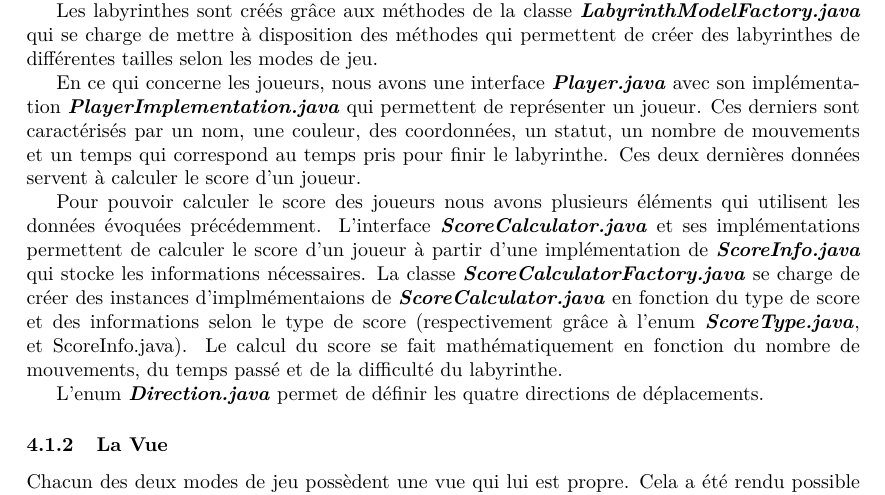
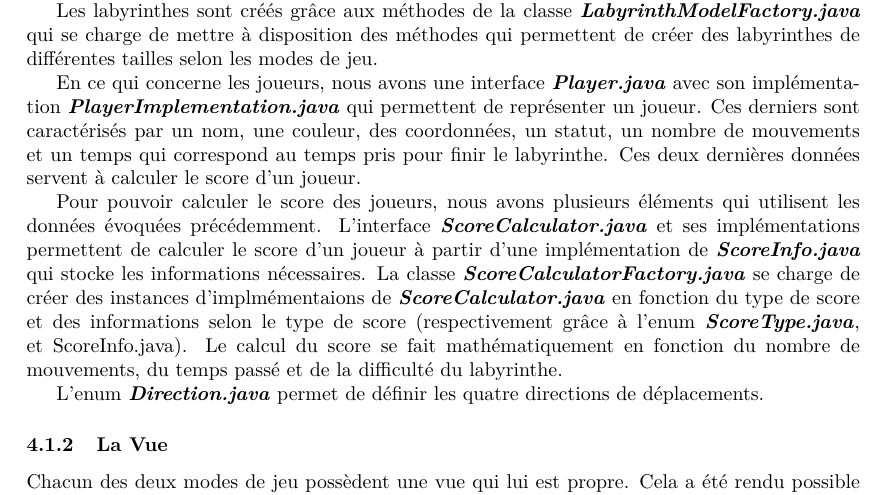
Before and after one commit to GitFenixZ/rapport-gytmy, a LaTeX document (Main.tex, which reads Implementation/Labyrinthe/modele.tex): part of page 8 of 12, cut so that both start at the same text. Compiled offline with pdfLaTeX.

Commit message:
Added comma

```diff
--- a/Implementation/Labyrinthe/modele.tex
+++ b/Implementation/Labyrinthe/modele.tex
@@ -32,7 +32,7 @@ statut, un nombre de mouvements et un temps qui correspond au temps pris pour fi
 Ces deux dernières données servent à calculer le score d'un joueur.
 %TODO : Ajouter une image du diagramme des classes de l'implémentation de l'interface \textbf{\textit{Player.java}}' et de son implémentation '\textbf{\textit{PlayerImplementation.java}}
 
-Pour pouvoir calculer le score des joueurs nous avons plusieurs éléments qui
+Pour pouvoir calculer le score des joueurs, nous avons plusieurs éléments qui
 utilisent les données évoquées précédemment. L'interface \textbf{\textit{ScoreCalculator.java}}
 et ses implémentations permettent de calculer le score d'un joueur à partir
 d'une implémentation de \textbf{\textit{ScoreInfo.java}} qui stocke les informations
```
